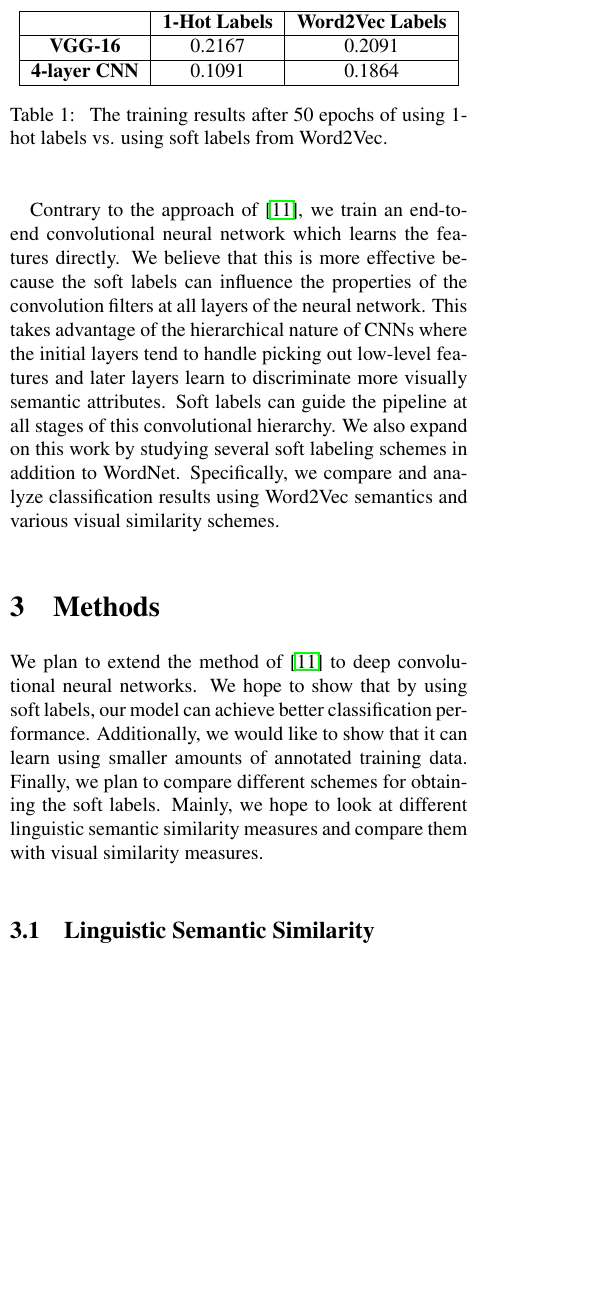
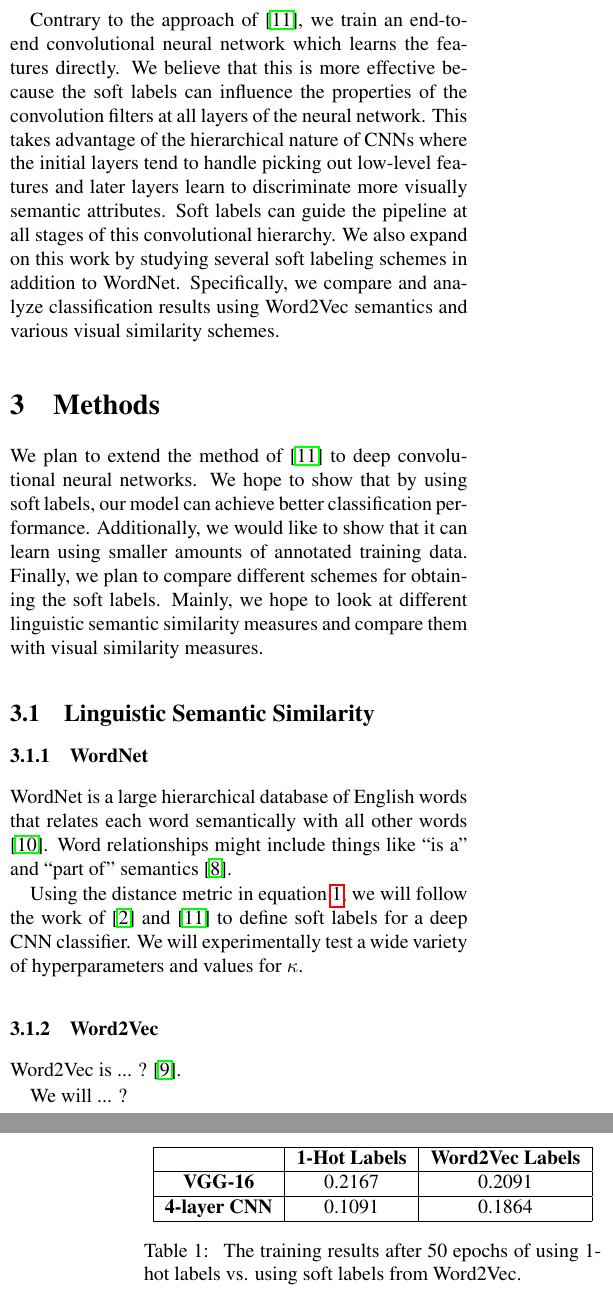
Before and after one commit to ebanner/cs381v_project, a LaTeX paper (report/report.tex, which reads report/sections/methods.tex): part of one column of page 2 of 3 before the commit and two parts of the columns of pages 2 and 3 of 3 after it, the two joined at a grey line, cut so that both start at the same text, the shorter picture padded with empty space. Compiled offline with pdfLaTeX.

Commit message:
Added some starter text to methods.

```diff
--- a/report/sections/methods.tex
+++ b/report/sections/methods.tex
@@ -9,9 +9,31 @@ Mainly, we hope to look at different linguistic semantic similarity measures
 and compare them with visual similarity measures.
 
 
+
 \subsection{Linguistic Semantic Similarity}
 
-Linguistic
+
+\subsubsection{WordNet}
+
+WordNet is a large hierarchical database of English words that relates each
+word semantically with all other words \cite{miller1995wordnet}. Word
+relationships might include things like ``is a'' and ``part of'' semantics
+\cite{marszalek2007semantic}.
+
+Using the distance metric in equation \ref{eq:wordnet_dist}, we will follow the
+work of \cite{fergus2010semantic} and \cite{zhao2011large} to define soft
+labels for a deep CNN classifier. We will experimentally test a wide variety of
+hyperparameters and values for $\kappa$.
+%We will compare our relative performance gains to those of \cite{zhao2011large}
+%as well as to the overall performance of pre-trained state-of-the-art models.
+
+
+\subsubsection{Word2Vec}
+
+Word2Vec is ... ? \cite{mikolov2013distributed}.
+
+We will ... ?
+
 
 
 \subsection{Visual Similarity}
```
